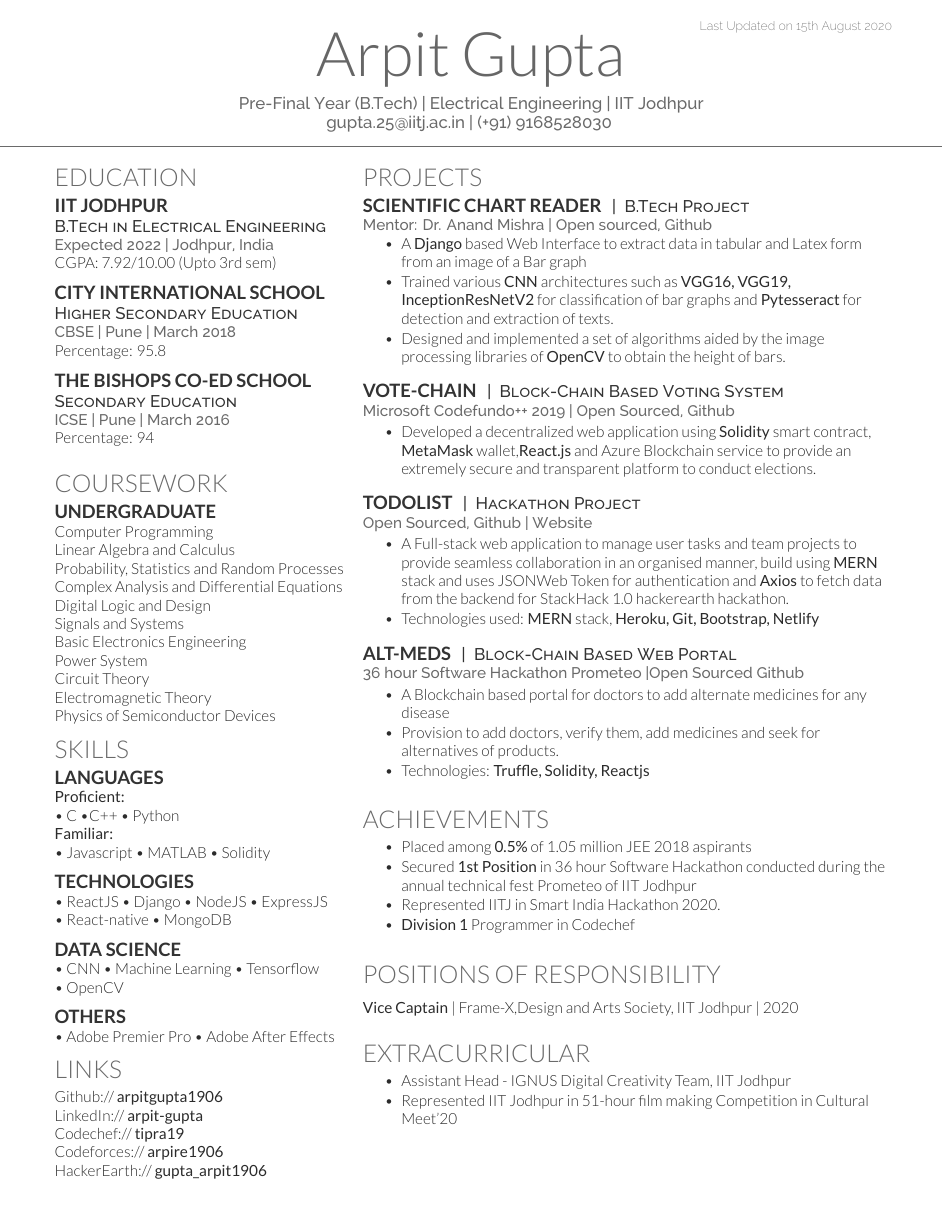
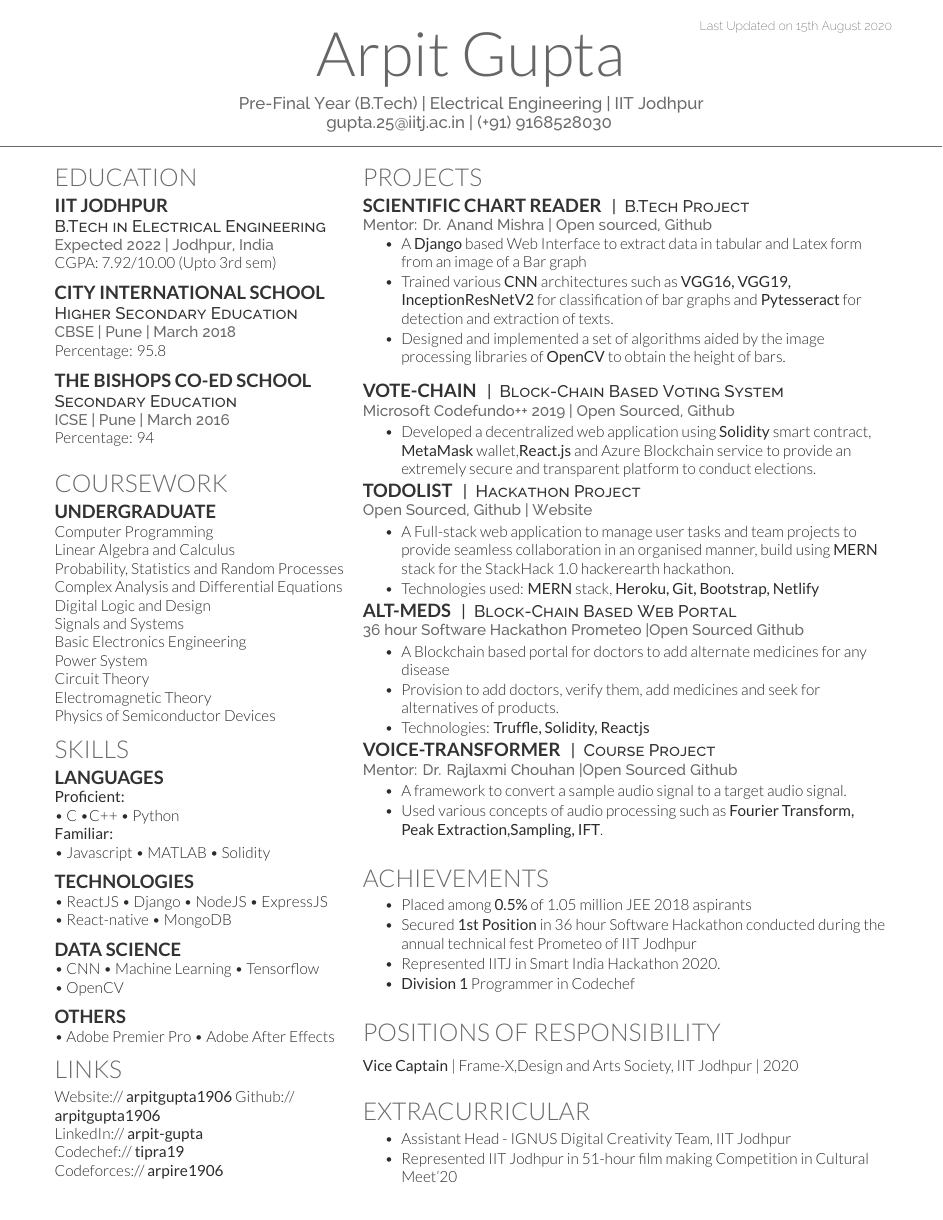
Before and after one commit to arpitgupta1906/DeedyCV_resume, a LaTeX CV (deedy_resume-openfont.tex): the whole page before the commit and page 1 of 2 after it. Compiled offline with XeLaTeX.

Commit message:
added voice transformer

```diff
--- a/deedy_resume-openfont.tex
+++ b/deedy_resume-openfont.tex
@@ -107,11 +107,11 @@ Physics of Semiconductor Devices \\
 %%%%%%%%%%%%%%%%%%%%%%%%%%%%%%%%%%%%%%
 
 \section{Links}
+Website:// \href{https://arpitgupta1906.github.io/}{\bf arpitgupta1906}
 Github:// \href{https://github.com/arpitgupta1906}{\bf arpitgupta1906} \\
 LinkedIn://  \href{https://www.linkedin.com/in/arpit-gupta-46462819b/}{\bf arpit-gupta} \\
 Codechef://  \href{https://www.codechef.com/users/tipra19}{\bf tipra19} \\
 Codeforces:// \href{https://codeforces.com/profile/arpire1906}{\bf arpire1906} \\
-HackerEarth:// \href{https://www.hackerrank.com/gupta_arpit0619}{\bf gupta\_arpit1906}
 
 %%%%%%%%%%%%%%%%%%%%%%%%%%%%%%%%%%%%%%
 %
@@ -147,25 +147,33 @@ HackerEarth:// \href{https://www.hackerrank.com/gupta_arpit0619}{\bf gupta\_arpi
 \begin{tightemize}
 \item Developed a decentralized web application using \textbf{Solidity} smart contract, \textbf{MetaMask} wallet,\textbf{React.js} and Azure Blockchain service to provide an extremely secure and transparent platform to conduct elections.
 \end{tightemize}
-\sectionsep
+% \sectionsep
 
 \runsubsection{TodoList}
 \descript{| \ Hackathon Project }
 \location{Open Sourced, \href{https://github.com/arpitgupta1906/stack_hack} {Github} | \href{https://flamboyant-banach-73c4b1.netlify.app} {Website}}
 \begin{tightemize}
-\item A Full-stack web application to manage user tasks and team projects to provide seamless collaboration in an organised manner, build using \textbf{MERN} stack and uses JSONWeb Token for authentication and \textbf{Axios} to fetch data from the backend for StackHack 1.0 hackerearth hackathon.
+\item A Full-stack web application to manage user tasks and team projects to provide seamless collaboration in an organised manner, build using \textbf{MERN} stack for the StackHack 1.0 hackerearth hackathon.
 \item Technologies used: \textbf{MERN} stack, \textbf{Heroku, Git, Bootstrap, Netlify}
 \end{tightemize}
-\sectionsep
+% \sectionsep
 
 \runsubsection{Alt-Meds}
 \descript{| \ Block-Chain Based Web Portal }
 \location{36 hour Software Hackathon Prometeo |Open Sourced \href{https://github.com/arpitgupta1906/AltMeds-1} {Github}}
 \begin{tightemize}
 \item A Blockchain based portal for doctors to add alternate medicines for any disease
-%has provision for verifying and adding doctors.
 \item Provision to add doctors, verify them, add medicines and seek for alternatives of products.
 \item Technologies: \textbf{Truffle, Solidity, Reactjs}
+\end{tightemize}
+% \sectionsep
+
+\runsubsection{Voice-Transformer}
+\descript{| \ Course Project }
+\location{Mentor: Dr. Rajlaxmi Chouhan |Open Sourced \href{https://github.com/arpitgupta1906/Voice-transformer} {Github}}
+\begin{tightemize}
+\item A framework to convert a sample audio signal to a target audio signal.
+\item Used various concepts of audio processing such as \textbf{Fourier Transform, Peak Extraction,Sampling, IFT}.
 \end{tightemize}
 \sectionsep
 
```
Also changed, not shown: Deedy_CV__1_ (3).pdf (added), deedy_resume-openfont.tex (2 more changed lines).
